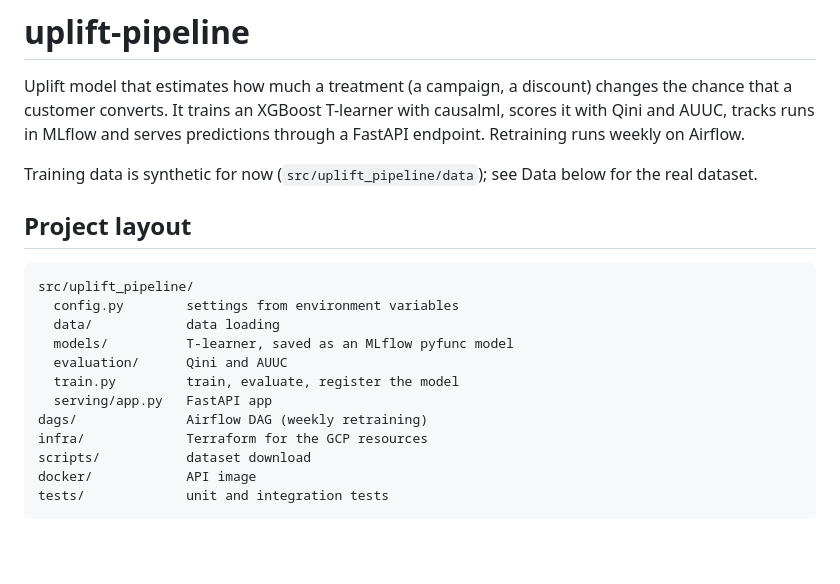
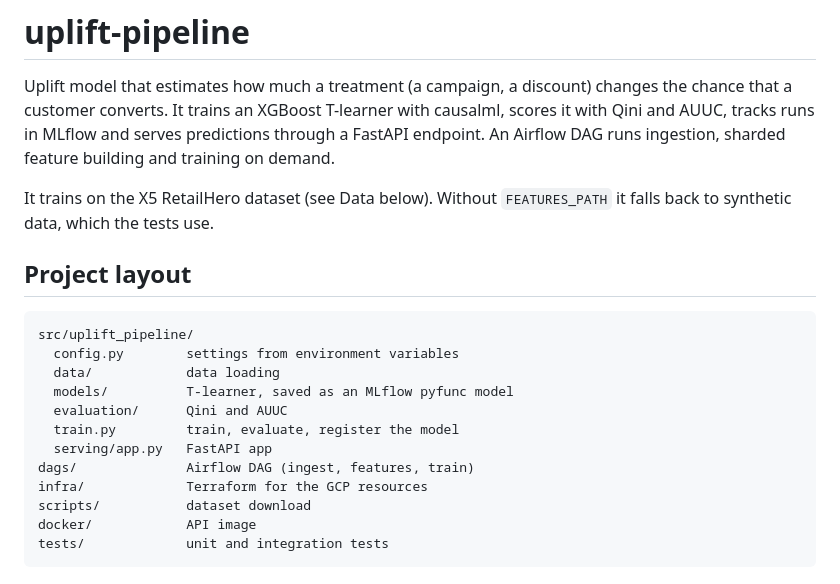
Before and after one commit to juandsep/uplift-modeling-pipeline, a Markdown page: README.md, the part around the change. Drawn GitHub-style; blank space fills up the shorter version.

Commit message:
docs: describe the DAG as manual, not weekly
Co-Authored-By: Claude Opus 5.5 <noreply@anthropic.com>

```diff
--- a/README.md
+++ b/README.md
@@ -3,10 +3,11 @@
 Uplift model that estimates how much a treatment (a campaign, a discount)
 changes the chance that a customer converts. It trains an XGBoost T-learner
 with causalml, scores it with Qini and AUUC, tracks runs in MLflow and serves
-predictions through a FastAPI endpoint. Retraining runs weekly on Airflow.
+predictions through a FastAPI endpoint. An Airflow DAG runs ingestion,
+sharded feature building and training on demand.
 
-Training data is synthetic for now (`src/uplift_pipeline/data`); see Data
-below for the real dataset.
+It trains on the X5 RetailHero dataset (see Data below). Without
+`FEATURES_PATH` it falls back to synthetic data, which the tests use.
 
 ## Project layout
 
@@ -18,7 +19,7 @@ src/uplift_pipeline/
   evaluation/      Qini and AUUC
   train.py         train, evaluate, register the model
   serving/app.py   FastAPI app
-dags/              Airflow DAG (weekly retraining)
+dags/              Airflow DAG (ingest, features, train)
 infra/             Terraform for the GCP resources
 scripts/           dataset download
 docker/            API image
```
